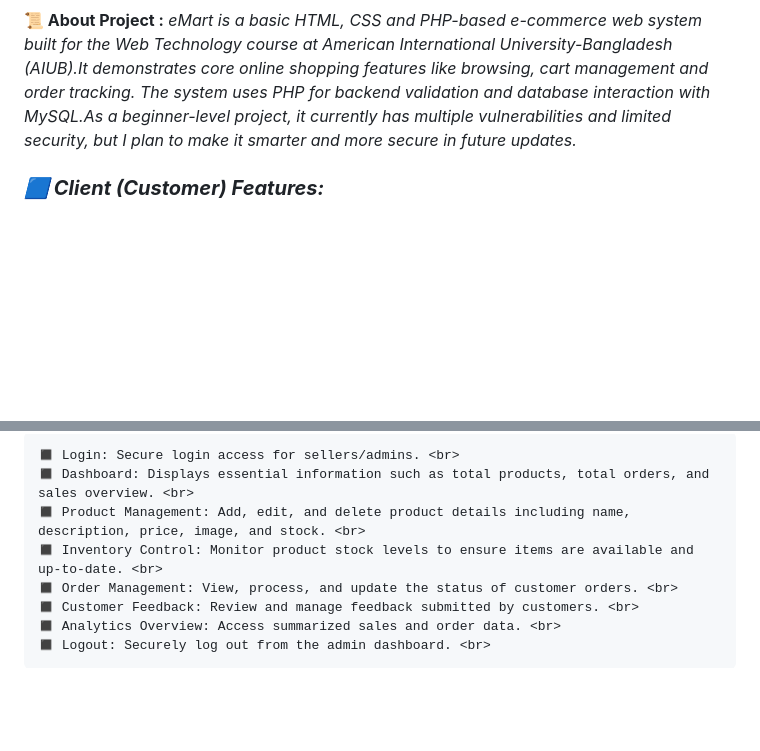
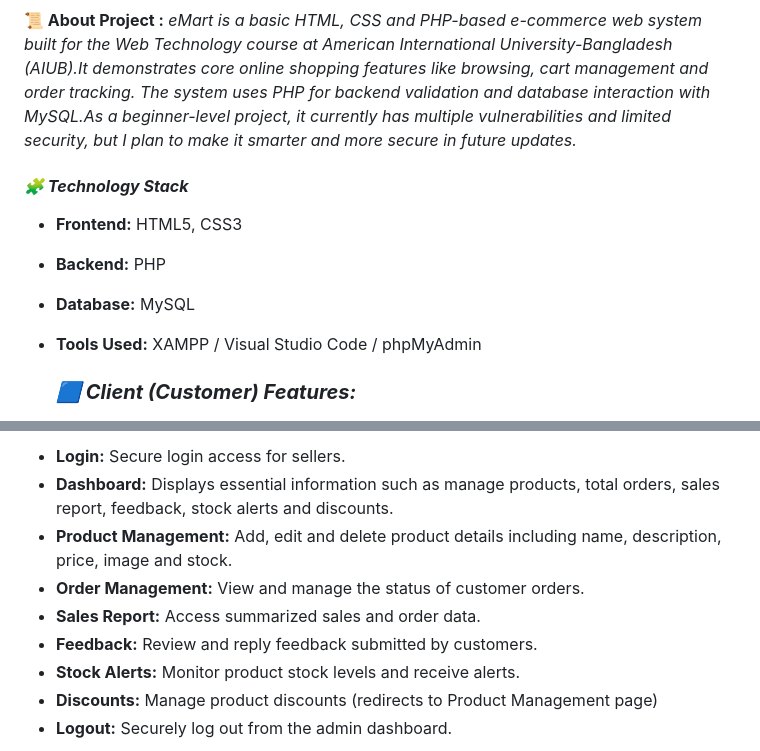
Before and after one commit to Iffti-Hasan/emart, a Markdown page: README.md, 2 parts joined by grey strips. Drawn GitHub-style; blank space fills up the shorter version.

```diff
--- a/README.md
+++ b/README.md
@@ -5,5 +5,11 @@
 American International University-Bangladesh (AIUB).It demonstrates core online shopping features like browsing, cart management and order tracking.
 The system uses PHP for backend validation and database interaction with MySQL.As a beginner-level project, it currently has multiple vulnerabilities and limited security, but I plan to make it smarter and more secure in future updates.*
 
+***<h4>🧩 Technology Stack</h4>***
+- **Frontend:** HTML5, CSS3
+- **Backend:** PHP
+- **Database:** MySQL
+- **Tools Used:** XAMPP / Visual Studio Code / phpMyAdmin <br>
+
   ***<h3>🟦 Client (Customer) Features:</h3>***
 
@@ -33,10 +40,11 @@ The system uses PHP for backend validation and database interaction with MySQL.A
 
-    ◼️ Login: Secure login access for sellers/admins. <br>
-    ◼️ Dashboard: Displays essential information such as total products, total orders, and sales overview. <br>
-    ◼️ Product Management: Add, edit, and delete product details including name, description, price, image, and stock. <br>
-    ◼️ Inventory Control: Monitor product stock levels to ensure items are available and up-to-date. <br>
-    ◼️ Order Management: View, process, and update the status of customer orders. <br>
-    ◼️ Customer Feedback: Review and manage feedback submitted by customers. <br>
-    ◼️ Analytics Overview: Access summarized sales and order data. <br>
-    ◼️ Logout: Securely log out from the admin dashboard. <br>
+- **Login:** Secure login access for sellers.
+- **Dashboard:** Displays essential information such as manage products, total orders, sales report, feedback, stock alerts and discounts.
+- **Product Management:** Add, edit and delete product details including name, description, price, image and stock.
+- **Order Management:** View and manage the status of customer orders.
+- **Sales Report:** Access summarized sales and order data.
+- **Feedback:** Review and reply feedback submitted by customers.
+- **Stock Alerts:** Monitor product stock levels and receive alerts.
+- **Discounts:**  Manage product discounts (redirects to Product Management page)
+- **Logout:** Securely log out from the admin dashboard.
 
```
Also changed, not shown: other parts of README.md (+20 -20 lines).
